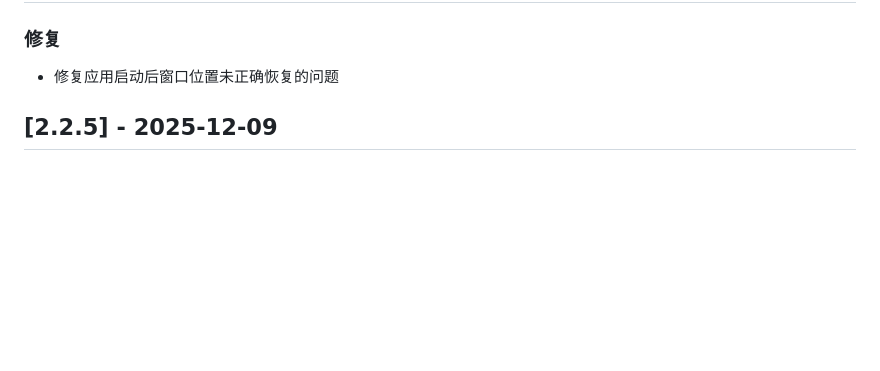
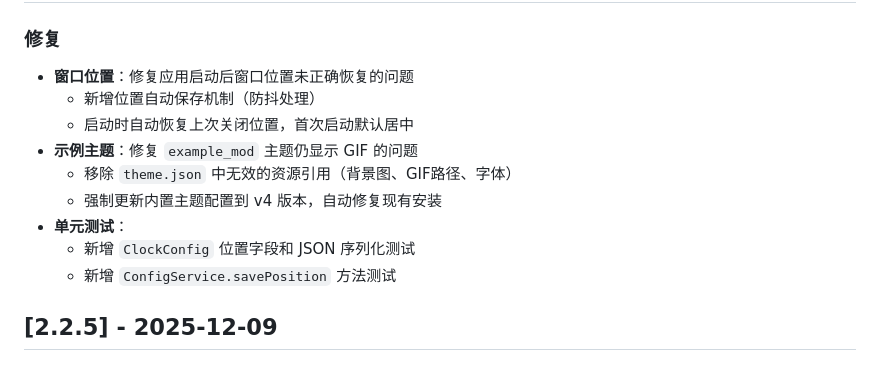
Before and after one commit to zoidberg-xgd/NekoTime, a Markdown page: CHANGELOG.md, the part around the change printed below. Drawn GitHub-style; blank space fills up the shorter version.

Commit message:
docs: update changelog for v2.2.6 fixes

```diff
--- a/CHANGELOG.md
+++ b/CHANGELOG.md
@@ -34,6 +34,14 @@ NekoTime 的所有重要变更都将记录在此文件中。
 
 ### 修复
-- 修复应用启动后窗口位置未正确恢复的问题
+- **窗口位置**：修复应用启动后窗口位置未正确恢复的问题
+  - 新增位置自动保存机制（防抖处理）
+  - 启动时自动恢复上次关闭位置，首次启动默认居中
+- **示例主题**：修复 `example_mod` 主题仍显示 GIF 的问题
+  - 移除 `theme.json` 中无效的资源引用（背景图、GIF路径、字体）
+  - 强制更新内置主题配置到 v4 版本，自动修复现有安装
+- **单元测试**：
+  - 新增 `ClockConfig` 位置字段和 JSON 序列化测试
+  - 新增 `ConfigService.savePosition` 方法测试
 
 ## [2.2.5] - 2025-12-09
 
```
Also changed, not shown: other parts of CHANGELOG.md (+1 -1 lines).
